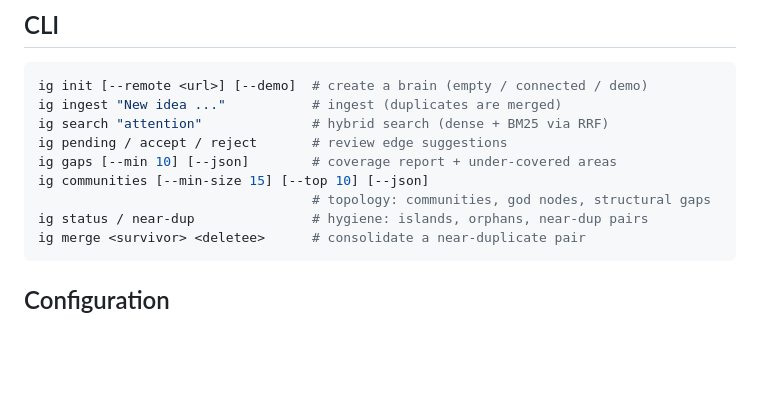
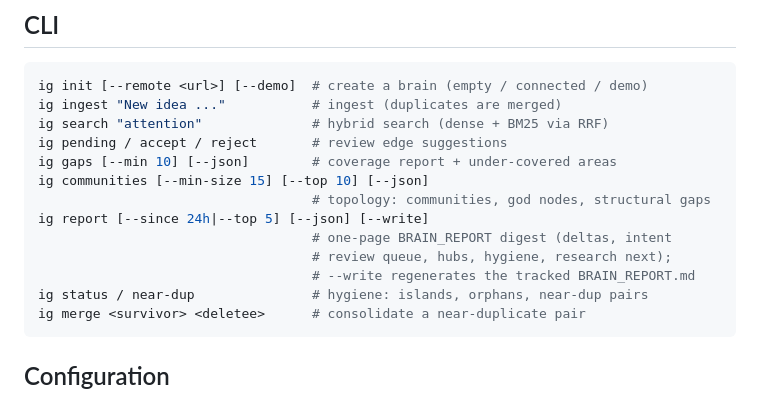
Before and after one commit to SaltKing0/ideagraph-live, a Markdown page: README.md, the part around the change. GitHub-like rendering; blank space fills up the shorter version.

Commit message:
docs: ig report in README + CHANGELOG [Unreleased] (no release)

````diff
--- a/README.md
+++ b/README.md
@@ -120,6 +120,10 @@ ig pending / accept / reject       # review edge suggestions
 ig gaps [--min 10] [--json]        # coverage report + under-covered areas
 ig communities [--min-size 15] [--top 10] [--json]
                                    # topology: communities, god nodes, structural gaps
+ig report [--since 24h|--top 5] [--json] [--write]
+                                   # one-page BRAIN_REPORT digest (deltas, intent
+                                   # review queue, hubs, hygiene, research next);
+                                   # --write regenerates the tracked BRAIN_REPORT.md
 ig status / near-dup               # hygiene: islands, orphans, near-dup pairs
 ig merge <survivor> <deletee>      # consolidate a near-duplicate pair
 ```
````
Also changed, not shown: CHANGELOG.md (+12 -0 lines).
